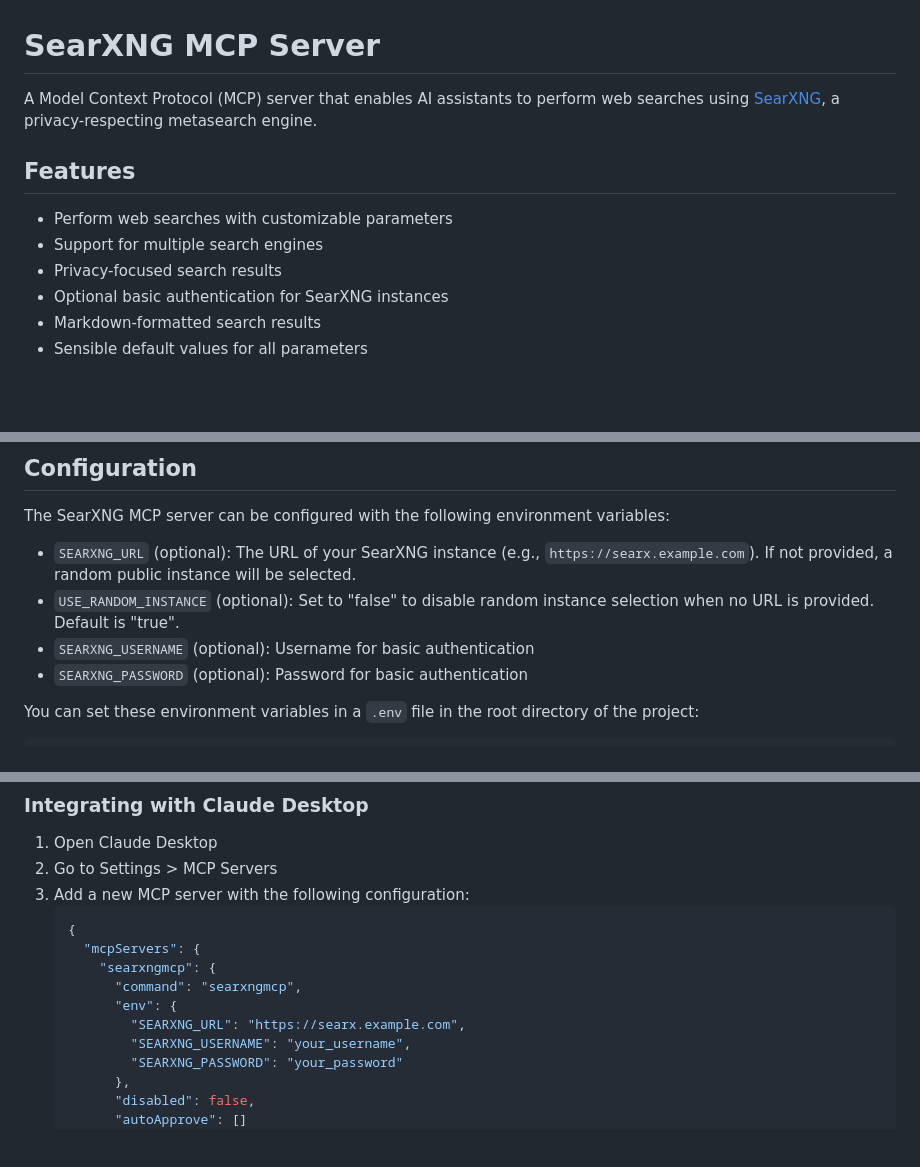
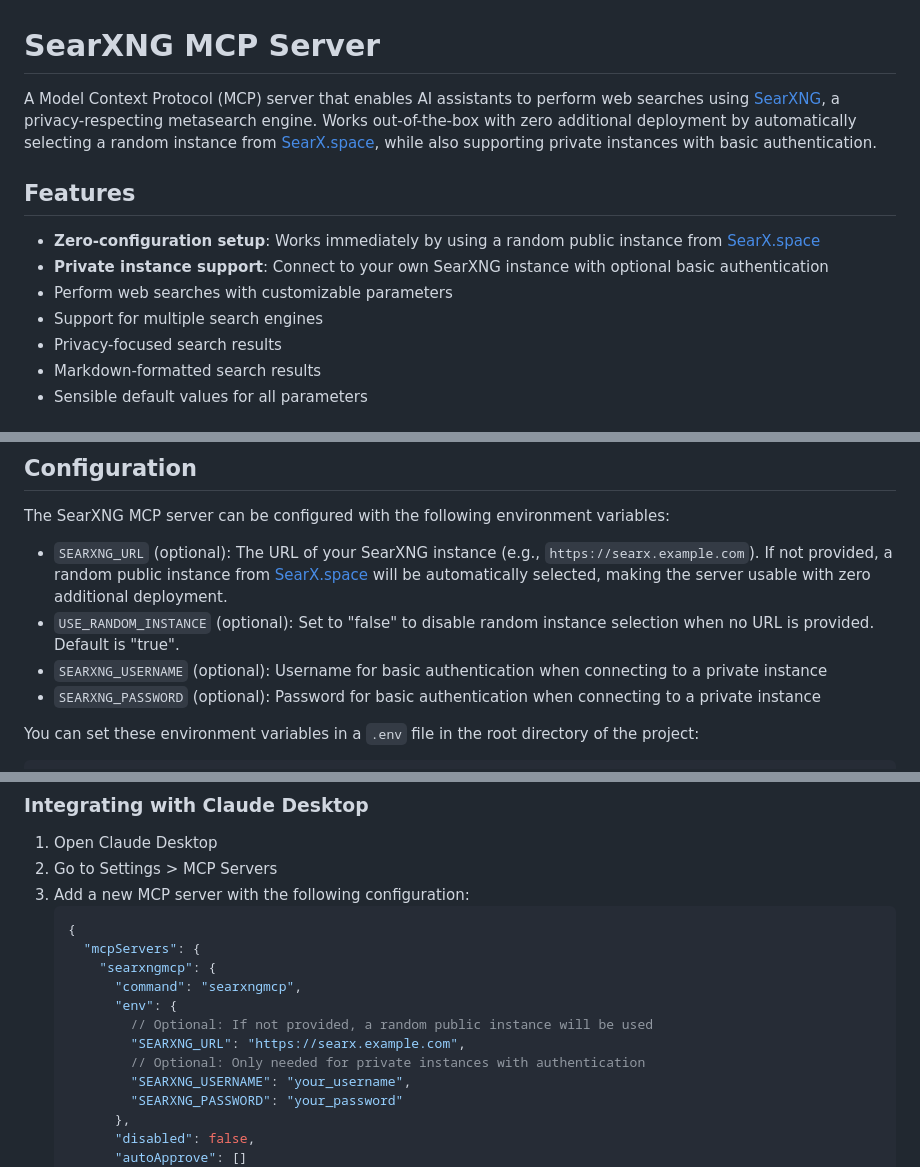
Before and after one commit to tisDDM/searxng-mcp, a Markdown page: README.md, 3 parts joined by grey strips. GitHub-like rendering; blank space fills up the shorter version.

Commit message:
additional Changes in Readme

```diff
--- a/README.md
+++ b/README.md
@@ -1,13 +1,14 @@
 # SearXNG MCP Server
 
-A Model Context Protocol (MCP) server that enables AI assistants to perform web searches using [SearXNG](https://github.com/searxng/searxng), a privacy-respecting metasearch engine.
+A Model Context Protocol (MCP) server that enables AI assistants to perform web searches using [SearXNG](https://github.com/searxng/searxng), a privacy-respecting metasearch engine. Works out-of-the-box with zero additional deployment by automatically selecting a random instance from [SearX.space](https://searx.space/), while also supporting private instances with basic authentication.
 
 ## Features
 
+- **Zero-configuration setup**: Works immediately by using a random public instance from [SearX.space](https://searx.space/)
+- **Private instance support**: Connect to your own SearXNG instance with optional basic authentication
 - Perform web searches with customizable parameters
 - Support for multiple search engines
 - Privacy-focused search results
-- Optional basic authentication for SearXNG instances
 - Markdown-formatted search results
 - Sensible default values for all parameters
 
@@ -38,10 +39,10 @@ npm run build
 
 The SearXNG MCP server can be configured with the following environment variables:
 
-- `SEARXNG_URL` (optional): The URL of your SearXNG instance (e.g., `https://searx.example.com`). If not provided, a random public instance will be selected.
+- `SEARXNG_URL` (optional): The URL of your SearXNG instance (e.g., `https://searx.example.com`). If not provided, a random public instance from [SearX.space](https://searx.space/) will be automatically selected, making the server usable with zero additional deployment.
 - `USE_RANDOM_INSTANCE` (optional): Set to "false" to disable random instance selection when no URL is provided. Default is "true".
-- `SEARXNG_USERNAME` (optional): Username for basic authentication
-- `SEARXNG_PASSWORD` (optional): Password for basic authentication
+- `SEARXNG_USERNAME` (optional): Username for basic authentication when connecting to a private instance
+- `SEARXNG_PASSWORD` (optional): Password for basic authentication when connecting to a private instance
 
 You can set these environment variables in a `.env` file in the root directory of the project:
 
@@ -74,7 +75,9 @@ node build/index.js
        "searxngmcp": {
          "command": "searxngmcp",
          "env": {
+           // Optional: If not provided, a random public instance will be used
            "SEARXNG_URL": "https://searx.example.com",
+           // Optional: Only needed for private instances with authentication
            "SEARXNG_USERNAME": "your_username",
            "SEARXNG_PASSWORD": "your_password"
          },
```
Also changed, not shown: other parts of README.md (+2 -0 lines).
